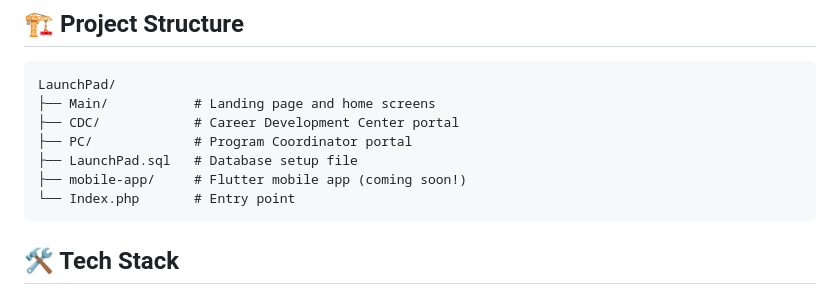
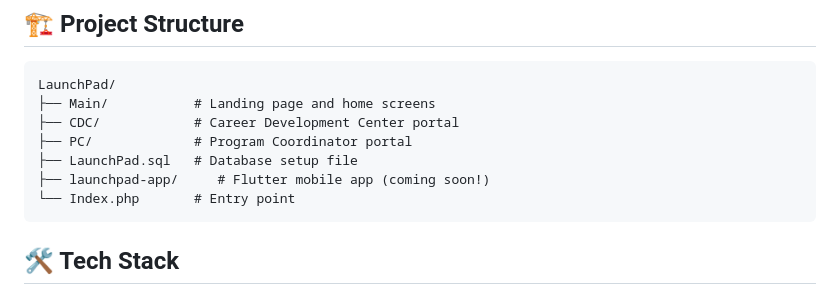
Before and after one commit to mattenarle10/launchpad, a Markdown page: README.md, the part around the change. Rendered like a GitHub page.

````diff
--- a/README.md
+++ b/README.md
@@ -17,7 +17,7 @@ LaunchPad/
 ├── CDC/            # Career Development Center portal
 ├── PC/             # Program Coordinator portal
 ├── LaunchPad.sql   # Database setup file
-├── mobile-app/     # Flutter mobile app (coming soon!)
+├── launchpad-app/     # Flutter mobile app (coming soon!)
 └── Index.php       # Entry point
 ```
 
````
